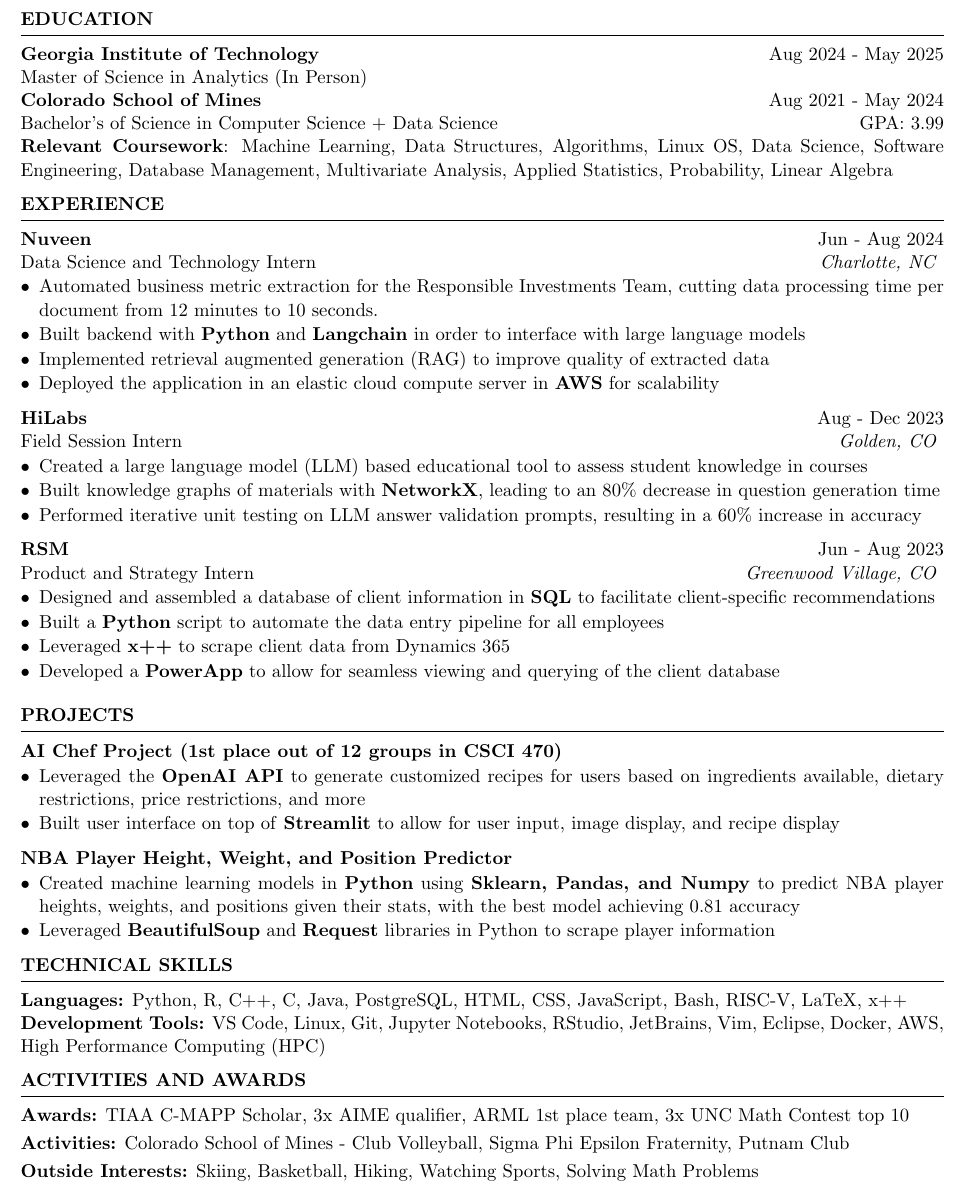
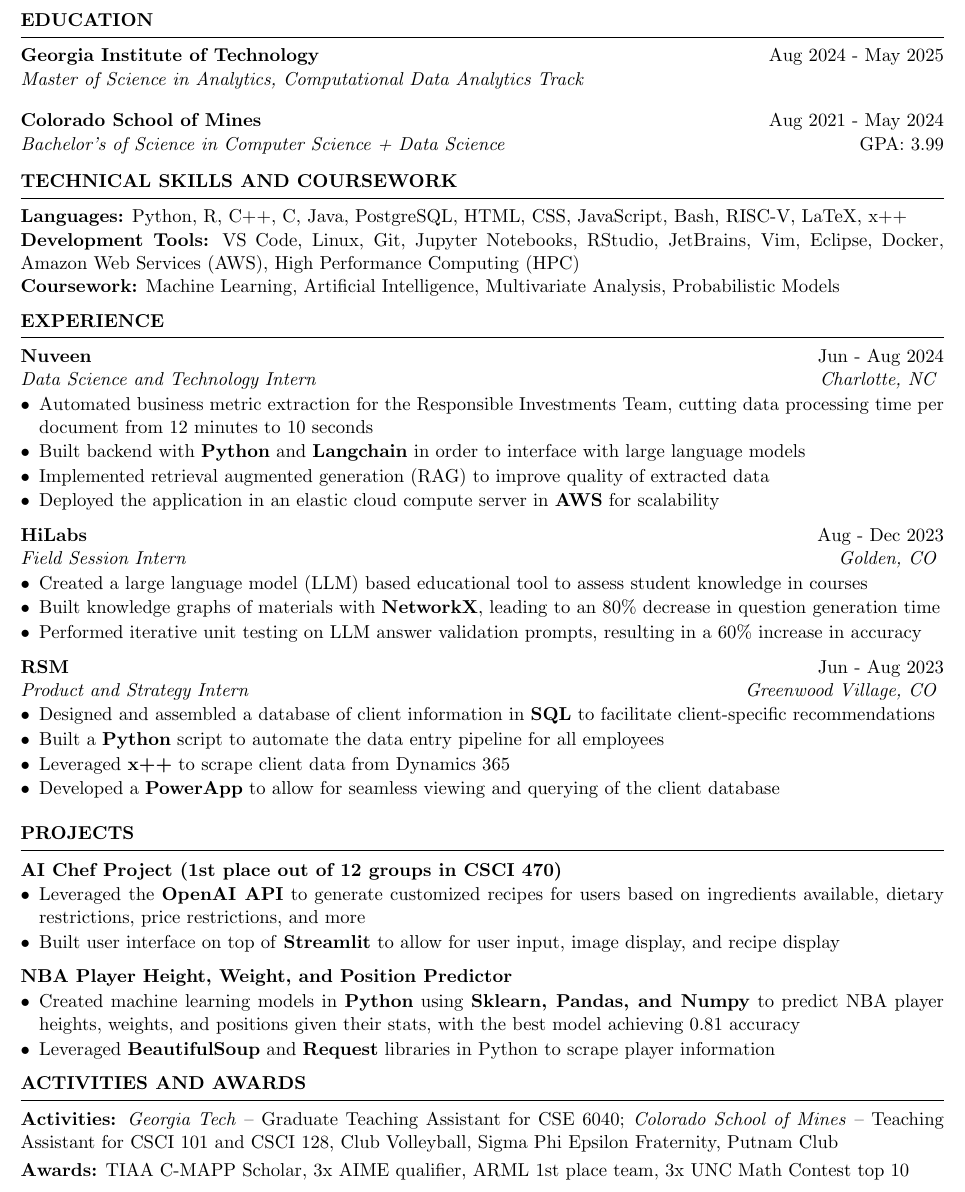
Before and after one commit to ahuycke/resume, a LaTeX CV (Andrew_Huycke_Resume.tex): part of the page, cut so that both start at the same text. Compiled offline with pdfLaTeX.

Commit message:
Deleted outside interests, added spacing between educations, added italics to make certain lines pop

```diff
--- a/Andrew_Huycke_Resume.tex
+++ b/Andrew_Huycke_Resume.tex
@@ -18,34 +18,40 @@
 \begin{rSection}{Education}
 
 {\bf Georgia Institute of Technology} \hfill {Aug 2024 - May 2025}\\
-Master of Science in Analytics (In Person) \\
+\textit{Master of Science in Analytics, Computational Data Analytics Track} \\ [1em]
 {\bf Colorado School of Mines} \hfill {Aug 2021 - May 2024}\\
-Bachelor's of Science in Computer Science + Data Science \hfill {GPA: 3.99}\\
-\textbf{Relevant Coursework}: Machine Learning, Data Structures, Algorithms, Linux OS, Data Science, Software Engineering, Database Management, Multivariate Analysis, Applied Statistics, Probability, Linear Algebra
+\textit{Bachelor's of Science in Computer Science + Data Science} \hfill {GPA: 3.99}\\
 
 %Minor in Linguistics \smallskip \\
 %Member of Eta Kappa Nu \\
 %Member of Upsilon Pi Epsilon \\
 
+\end{rSection}
+\vspace{-18pt}
 
-\end{rSection}
-\vspace{-6pt}
+\begin{rSection}{TECHNICAL SKILLS AND COURSEWORK}
+   %\begin{tabular}{ @{} >{\textit}l @{\hspace{6ex}} l }
+   \textbf{Languages:} Python, R, C++, C, Java, PostgreSQL, HTML, CSS, JavaScript, Bash, RISC-V, LaTeX, x++\\
+   \textbf{Development Tools:} VS Code, Linux, Git, Jupyter Notebooks, RStudio, JetBrains, Vim, Eclipse, Docker, Amazon Web Services (AWS), High Performance Computing (HPC) \\
+   \textbf{Coursework:} Machine Learning, Artificial Intelligence, Multivariate Analysis, Probabilistic Models
+   \end{rSection}
+   \vspace{-6pt}
 
 \begin{rSection}{EXPERIENCE}
 
 \textbf{Nuveen} \hfill Jun - Aug 2024\\
-Data Science and Technology Intern \hfill \textit{Charlotte, NC}
+\textit{Data Science and Technology Intern} \hfill \textit{Charlotte, NC}
 \vspace{-6pt}
  \begin{itemize}[leftmargin=*]
     \itemsep -6pt {}
-    \item Automated business metric extraction for the Responsible Investments Team, cutting data processing time per document from 12 minutes to 10 seconds.
+    \item Automated business metric extraction for the Responsible Investments Team, cutting data processing time per document from 12 minutes to 10 seconds
     \item Built backend with \textbf{Python} and \textbf{Langchain} in order to interface with large language models
     \item Implemented retrieval augmented generation (RAG) to improve quality of extracted data
     \item Deployed the application in an elastic cloud compute server in \textbf{AWS} for scalability
  \end{itemize}
 
  \textbf{HiLabs} \hfill Aug - Dec 2023\\
-Field Session Intern \hfill \textit{Golden, CO}
+\textit{Field Session Intern} \hfill \textit{Golden, CO}
 \vspace{-6pt}
  \begin{itemize}[leftmargin=*]
     \itemsep -6pt {}
@@ -56,7 +62,7 @@
  \end{itemize}
 
 \textbf{RSM} \hfill Jun - Aug 2023\\
-Product and Strategy Intern \hfill \textit{Greenwood Village, CO}
+\textit{Product and Strategy Intern} \hfill \textit{Greenwood Village, CO}
 \vspace{-6pt}
  \begin{itemize}[leftmargin=*]
     \itemsep -6pt {}
@@ -109,50 +98,9 @@
      \item Leveraged \textbf{BeautifulSoup} and \textbf{Request} libraries in Python to scrape player information
  \end{itemize}
 
- %\vspace{-4pt}
-
-%
-% \textbf{TA/Mentor for Introduction to Computer Science} \hfill Aug 2022 - Dec 2023%\\
-%Colorado School of Mines \hfill \textit{Golden, CO}
-%\vspace{-6pt}
-% \begin{itemize}
-%    \itemsep -6pt {}
-%     \item Assisted students with Python coding projects during office hours and in class
-%     \item Organized meetings with 20-30 students each semester to provide course guidance
-% \end{itemize}
-
-%\item \textbf{Lagrange Interpolation/Polynomial Regression Application} %\hfill 2022
-%\vspace{-6pt}
-% \begin{itemize}
-%    \itemsep -6pt {}
-%     \item Developed an application from scratch in \textbf{C++} that computes the lagrange interpolating polynomial of data
-%     \item Incorporated ordinary least squares regression to give polynomial regression curves of any appropriate order
-%     \item Integrated graphics through the \textbf{SFML} library used to create a plot of points and regression curves
-%    \item Applied topics from linear algebra to build a matrix class with necessary methods. Topics include computing matrix determinants recursively, computing adjugate matrices, and computing the inverse of a matrix
-% \end{itemize}
-
- %\vspace{-4pt}
-
-%\item \textbf{Bottle Rocket Motion Modeling} \hfill Fall 2022
-%\vspace{-6pt}
-% \begin{itemize}
-%    \itemsep -6pt {}
-%     \item Created interactive \textbf{Python} program that models the motion of bottle rockets that have varying initial pressures, water volumes, coefficients of drag, and masses
-%     \item Incorporated Euler's method to calculate thrust and drag forces, as well as the acceleration, velocity, and position
-%     \item Utilized the \textbf{Matplotlib} library to create visual summaries of the bottle rocket flight
- %\end{itemize}
-
 \end{rSection}
 \vspace{-6pt}
-%----------------------------------------------------------------------------------------
-% TECHINICAL STRENGTHS
-%----------------------------------------------------------------------------------------
-\begin{rSection}{TECHNICAL SKILLS}
-%\begin{tabular}{ @{} >{\textit}l @{\hspace{6ex}} l }
-\textbf{Languages:} Python, R, C++, C, Java, PostgreSQL, HTML, CSS, JavaScript, Bash, RISC-V, LaTeX, x++\\
-\textbf{Development Tools:} VS Code, Linux, Git, Jupyter Notebooks, RStudio, JetBrains, Vim, Eclipse, Docker, AWS, High Performance Computing (HPC)
-\end{rSection}
-\vspace{-6pt}
+
 %----------------------------------------------------------------------------------------
 % Below chunk could act as concise misc section
 %\begin{rSection}{}
@@ -166,39 +114,13 @@
 
 \begin{rSection}{Activities and Awards}
 
+\textbf{Activities:} \textit{Georgia Tech} -- Graduate Teaching Assistant for CSE 6040; \textit{Colorado School of Mines} -- Teaching Assistant for CSCI 101 and CSCI 128, Club Volleyball, Sigma Phi Epsilon Fraternity, Putnam Club
+\vspace{-4pt}
+
 \textbf{Awards:} TIAA C-MAPP Scholar, 3x AIME qualifier, ARML 1st place team, 3x UNC Math Contest top 10
 \vspace{-4pt}
 
-\textbf{Activities:} Colorado School of Mines - Club Volleyball, Sigma Phi Epsilon Fraternity, Putnam Club
-\vspace{-4pt}
-
-\textbf{Outside Interests:} Skiing, Basketball, Hiking, Watching Sports, Solving Math Problems
-
-%\textbf{Colorado School of Mines Club Volleyball} \hfill Aug 2021 - Present
-%\vspace{-6pt}
-% \begin{itemize}
-%    \itemsep -6pt {}
-%     \item Compete in multiple nation-wide tournaments each year as an opposite-hitter; assist with fundraising events
-% \end{itemize}
-%\vspace{-4pt}
-
-%\textbf{Sigma Phi Epsilon Fraternity} \hfill Sep 2021 - Present
-%\vspace{-6pt}
-% \begin{itemize}
-%    \itemsep -6pt {}
-%     \item Host study sessions for members as a member of the Learning Community cabinet
-%    \item Responsible for upholding house budget for supplies as a member of the Finance cabinet
-% \end{itemize}
-% \vspace{-4pt}
-
-%\textbf{Math Club} \hfill Aug 2017 - Present
-%\vspace{-6pt}
- %\begin{itemize}
-    %\itemsep -6pt {}
-     %\item Meet with club throughout the year to discuss problems and prepare for the Putnam exam
-     %\item In June of 2021, I was one of fifteen members on Colorado's ARML team which won 1st %place
- %\end{itemize}
-%\vspace{-4pt}
+%\textbf{Outside Interests:} Skiing, Basketball, Hiking, Watching Sports, Solving Math Problems
 
 \vspace{-4pt}
 
```
Also changed, not shown: Andrew_Huycke_Resume.pdf, Andrew_Huycke_Resume.tex (17 more changed lines).
